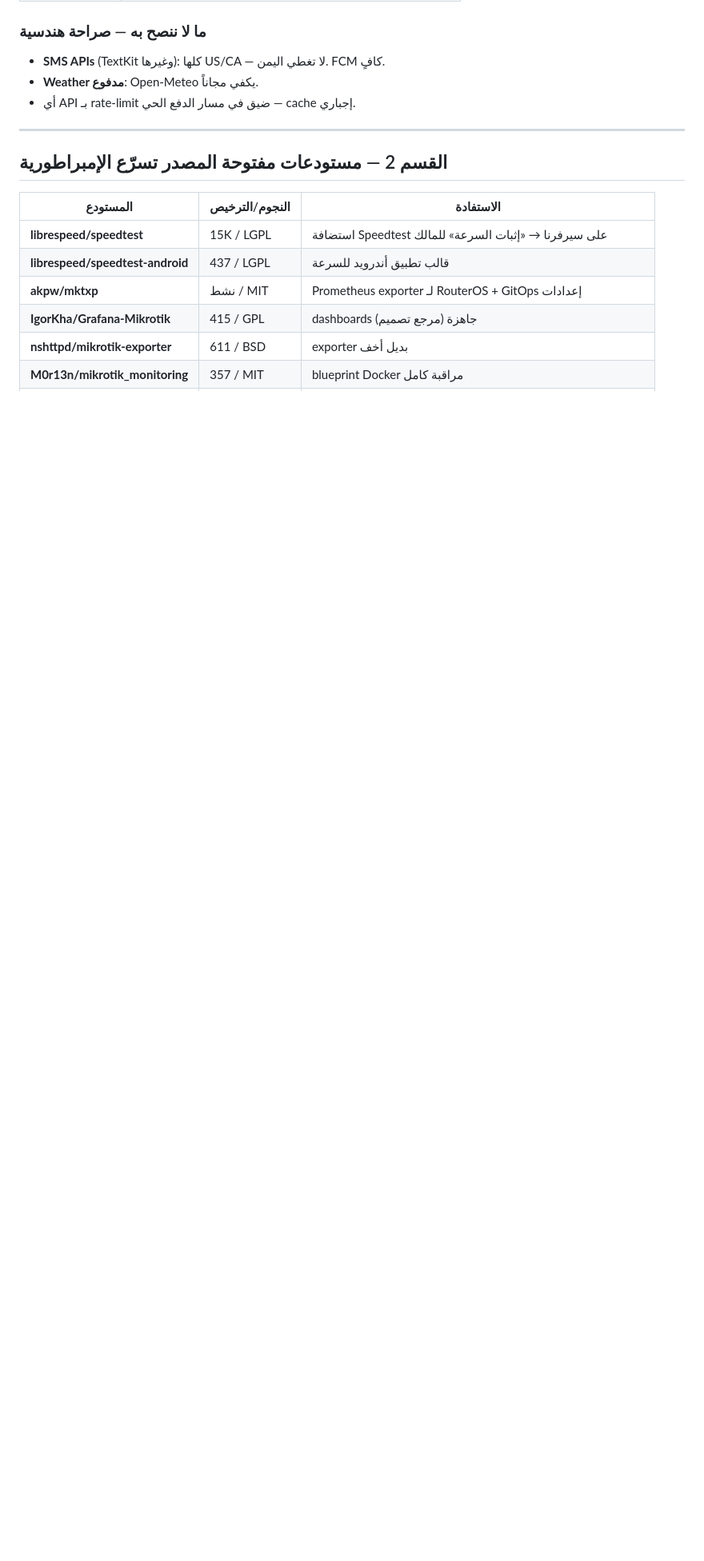
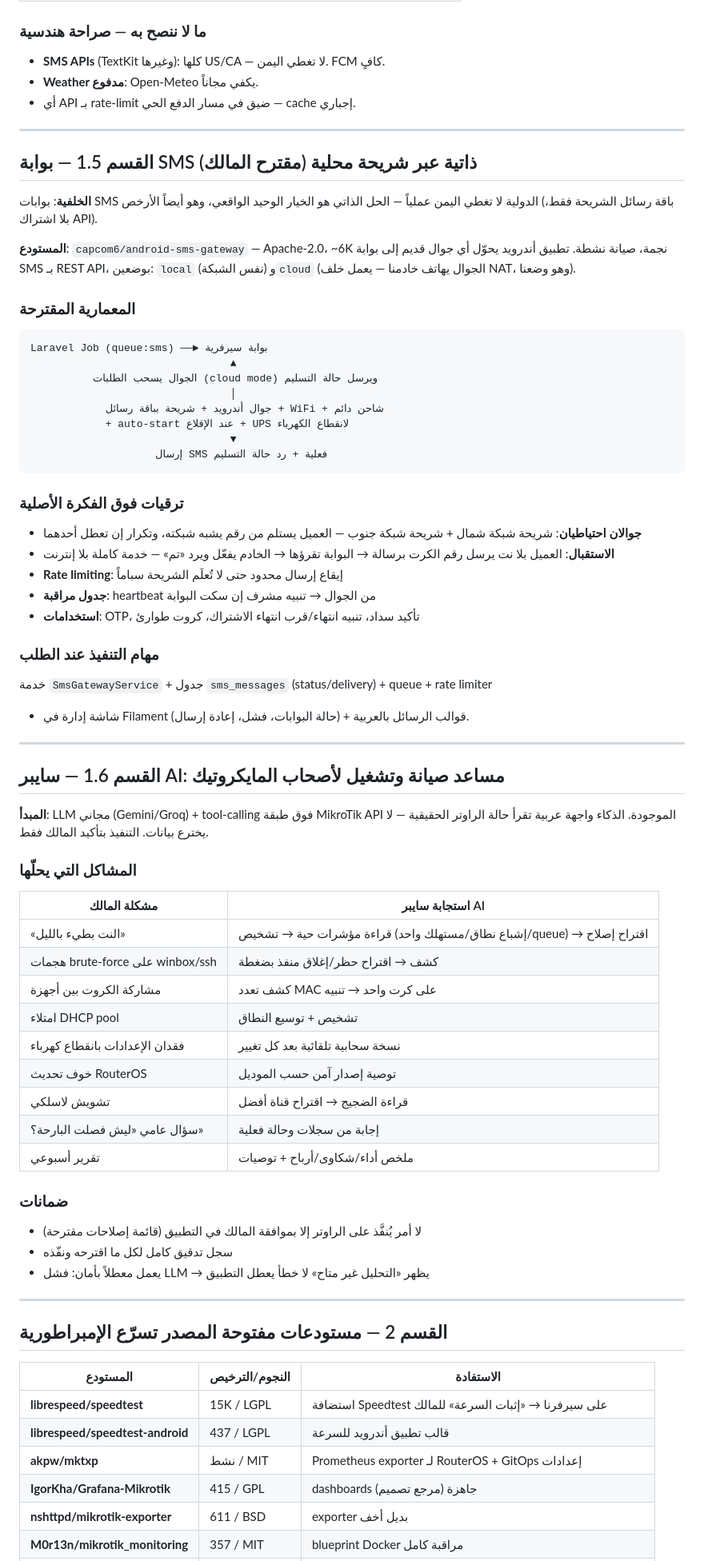
Before and after one commit to benalmalla2015-cell/SiberWiFi, a Markdown page: external_apis/PLAN.md, the part around one of its changes. Shown at 80% size. Drawn GitHub-style; blank space fills up the shorter version.

Commit message:
docs(external-apis): add self-hosted SMS gateway + Saiber AI assistant sections, clarify licenses
Generated with [Devin](https://devin.ai)

Co-Authored-By: Devin <158243242+devin-ai-integration[bot]@users.noreply.github.com>

````diff
--- a/external_apis/PLAN.md
+++ b/external_apis/PLAN.md
@@ -70,6 +70,70 @@
 
 ---
 
+## القسم 1.5 — بوابة SMS ذاتية عبر شريحة محلية (مقترح المالك)
+
+**الخلفية**: بوابات SMS الدولية لا تغطي اليمن عملياً — الحل الذاتي هو الخيار الوحيد الواقعي،
+وهو أيضاً الأرخص (باقة رسائل الشريحة فقط، بلا اشتراك API).
+
+**المستودع**: `capcom6/android-sms-gateway` — Apache-2.0، ~6K نجمة، صيانة نشطة.
+تطبيق أندرويد يحوّل أي جوال قديم إلى بوابة SMS بـ REST API، بوضعين:
+`local` (نفس الشبكة) و`cloud` (الجوال يهاتف خادمنا — يعمل خلف NAT، وهو وضعنا).
+
+### المعمارية المقترحة
+
+```
+Laravel Job (queue:sms) ──► بوابة سيرفرية
+                                ▲
+          الجوال يسحب الطلبات (cloud mode) ويرسل حالة التسليم
+                                │
+            جوال أندرويد + شريحة بباقة رسائل + WiFi + شاحن دائم
+            + auto-start عند الإقلاع + UPS لانقطاع الكهرباء
+                                ▼
+                    إرسال SMS فعلية + رد حالة التسليم
+```
+
+### ترقيات فوق الفكرة الأصلية
+
+- **جوالان احتياطيان**: شريحة شبكة شمال + شريحة شبكة جنوب — العميل يستلم من رقم يشبه شبكته، وتكرار إن تعطل أحدهما
+- **الاستقبال**: العميل بلا نت يرسل رقم الكرت برسالة → البوابة تقرؤها → الخادم يفعّل ويرد «تم» — خدمة كاملة بلا إنترنت
+- **Rate limiting**: إيقاع إرسال محدود حتى لا تُعلَم الشريحة سباماً
+- **جدول مراقبة**: heartbeat من الجوال → تنبيه مشرف إن سكت البوابة
+- **استخدامات**: OTP، تأكيد سداد، تنبيه انتهاء/قرب انتهاء الاشتراك، كروت طوارئ
+
+### مهام التنفيذ عند الطلب
+
+خدمة `SmsGatewayService` + جدول `sms_messages` (status/delivery) + queue + rate limiter
++ شاشة إدارة في Filament (حالة البوابات، فشل، إعادة إرسال) + قوالب الرسائل بالعربية.
+
+---
+
+## القسم 1.6 — سايبر AI: مساعد صيانة وتشغيل لأصحاب المايكروتيك
+
+**المبدأ**: LLM مجاني (Gemini/Groq) + tool-calling فوق طبقة MikroTik API الموجودة.
+الذكاء واجهة عربية تقرأ حالة الراوتر الحقيقية — لا يخترع بيانات. التنفيذ بتأكيد المالك فقط.
+
+### المشاكل التي يحلّها
+
+| مشكلة المالك | استجابة سايبر AI |
+|---|---|
+| «النت بطيء بالليل» | قراءة مؤشرات حية → تشخيص (إشباع نطاق/مستهلك واحد/queue) → اقتراح إصلاح |
+| هجمات brute-force على winbox/ssh | كشف → اقتراح حظر/إغلاق منفذ بضغطة |
+| مشاركة الكروت بين أجهزة | كشف تعدد MAC على كرت واحد → تنبيه |
+| امتلاء DHCP pool | تشخيص + توسيع النطاق |
+| فقدان الإعدادات بانقطاع كهرباء | نسخة سحابية تلقائية بعد كل تغيير |
+| خوف تحديث RouterOS | توصية إصدار آمن حسب الموديل |
+| تشويش لاسلكي | قراءة الضجيج → اقتراح قناة أفضل |
+| سؤال عامي «ليش فصلت البارحة؟» | إجابة من سجلات وحالة فعلية |
+| تقرير أسبوعي | ملخص أداء/شكاوى/أرباح + توصيات |
+
+### ضمانات
+
+- لا أمر يُنفَّذ على الراوتر إلا بموافقة المالك في التطبيق (قائمة إصلاحات مقترحة)
+- سجل تدقيق كامل لكل ما اقترحه ونفّذه
+- يعمل معطلاً بأمان: فشل LLM → يظهر «التحليل غير متاح» لا خطأ يعطل التطبيق
+
+---
+
 ## القسم 2 — مستودعات مفتوحة المصدر تسرّع الإمبراطورية
 
 | المستودع | النجوم/الترخيص | الاستفادة |
````
Also changed, not shown: other parts of external_apis/PLAN.md (+9 -3 lines).
